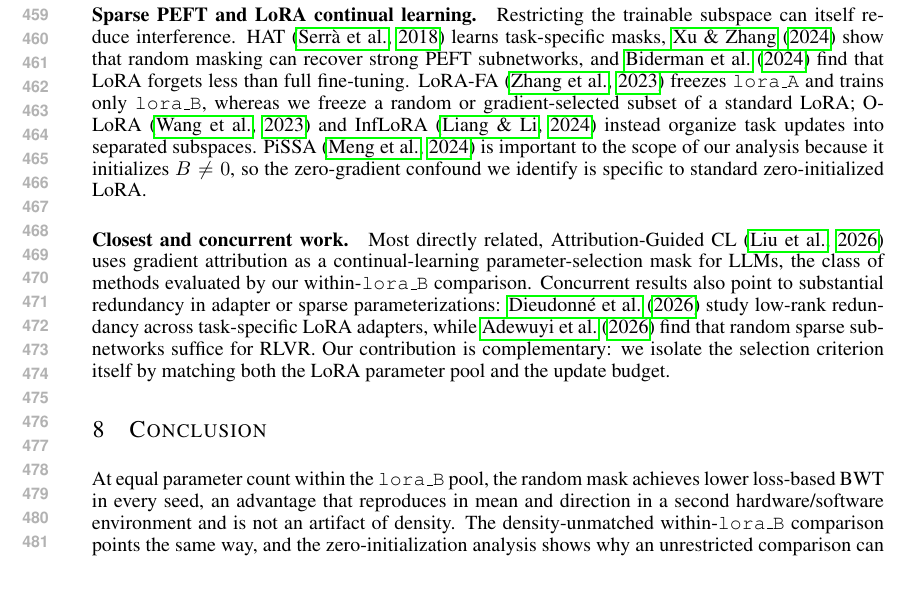
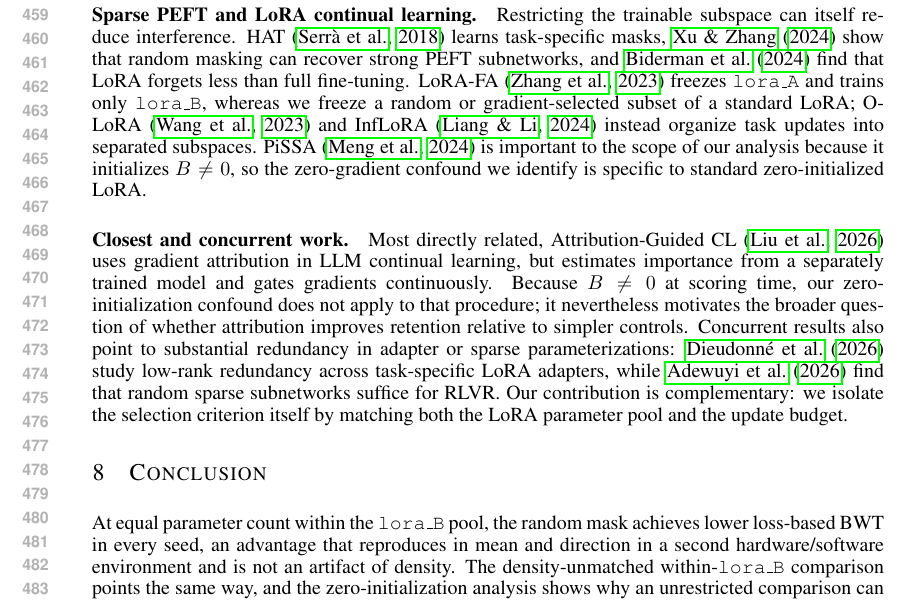
Before and after one commit to YuSun798/ICLR_2027_gradient_attribution, a LaTeX paper (main.tex, which reads sections/related_work.tex): part of page 9 of 24, cut so that both start at the same text. Compiled offline with pdfLaTeX.

Commit message:
Correct closest-work positioning

```diff
--- a/sections/related_work.tex
+++ b/sections/related_work.tex
@@ -8,4 +8,4 @@ Continual-learning methods often rely on parameter importance: EWC~\citep{kirkpa
 Restricting the trainable subspace can itself reduce interference. HAT~\citep{serra2018hat} learns task-specific masks, \citet{su2024random} show that random masking can recover strong PEFT subnetworks, and \citet{biderman2024lora} find that LoRA forgets less than full fine-tuning. LoRA-FA~\citep{zhang2023lorafa} freezes \texttt{lora\_A} and trains only \texttt{lora\_B}, whereas we freeze a random or gradient-selected subset of a standard LoRA; O-LoRA~\citep{wang2023olora} and InfLoRA~\citep{liang2024inflora} instead organize task updates into separated subspaces. PiSSA~\citep{meng2024pissa} is important to the scope of our analysis because it initializes $B\neq0$, so the zero-gradient confound we identify is specific to standard zero-initialized LoRA.
 
 \paragraph{Closest and concurrent work.}
-Most directly related, Attribution-Guided CL~\citep{liu2026attributionguided} uses gradient attribution as a continual-learning parameter-selection mask for LLMs, the class of methods evaluated by our within-\texttt{lora\_B} comparison. Concurrent results also point to substantial redundancy in adapter or sparse parameterizations: \citet{dieudonne2026adapter} study low-rank redundancy across task-specific LoRA adapters, while \citet{adewuyi2026multiple} find that random sparse subnetworks suffice for RLVR. Our contribution is complementary: we isolate the selection criterion itself by matching both the LoRA parameter pool and the update budget.
+Most directly related, Attribution-Guided CL~\citep{liu2026attributionguided} uses gradient attribution in LLM continual learning, but estimates importance from a separately trained model and gates gradients continuously. Because $B\neq0$ at scoring time, our zero-initialization confound does not apply to that procedure; it nevertheless motivates the broader question of whether attribution improves retention relative to simpler controls. Concurrent results also point to substantial redundancy in adapter or sparse parameterizations: \citet{dieudonne2026adapter} study low-rank redundancy across task-specific LoRA adapters, while \citet{adewuyi2026multiple} find that random sparse subnetworks suffice for RLVR. Our contribution is complementary: we isolate the selection criterion itself by matching both the LoRA parameter pool and the update budget.
```
